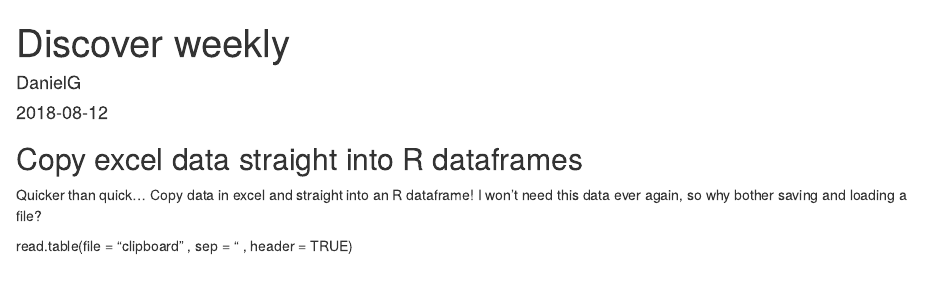
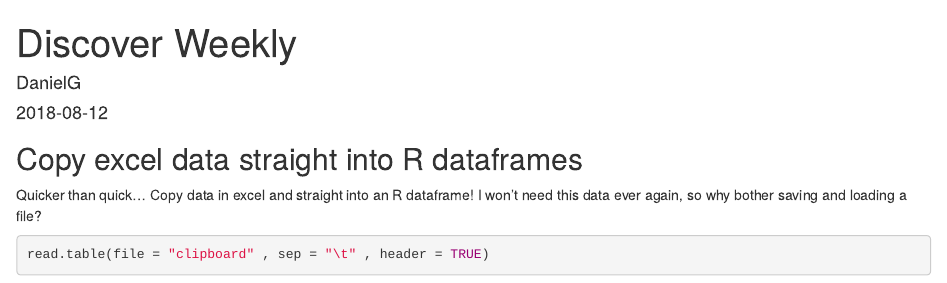
Before and after one commit to 1DanielG/blog, an R Markdown document (content/post/2018-08-12-discover-weekly.Rmd): the page in a window 1100 px wide, from its top. Rendered offline with R 4.5, knitr and Pandoc, with nearby package versions; the code chunks are not run, so their results and figures are left out.

Commit message:
First post v.09

````diff
--- a/content/post/2018-08-12-discover-weekly.Rmd
+++ b/content/post/2018-08-12-discover-weekly.Rmd
@@ -3,10 +3,8 @@ title: Discover weekly
 author: DanielG
 date: '2018-08-12'
 slug: discover-weekly
-categories:
-  - R
-tags:
-  - R Markdown
+categories: ["R"]
+tags: ["R Markdown","Function"]
 ---
 
 ```{r setup, include=FALSE}
@@ -18,4 +16,6 @@ knitr::opts_chunk$set(echo = TRUE)
 
 Quicker than quick... Copy data in excel and straight into an R dataframe! I won't need this data ever again, so why bother saving and loading a file?
 
+```{r results='hide'}
 read.table(file = "clipboard" , sep = "\t" , header = TRUE)
+```
````
Also changed, not shown: content/post/2018-08-12-discover-weekly.Rmd (2 more changed lines).
